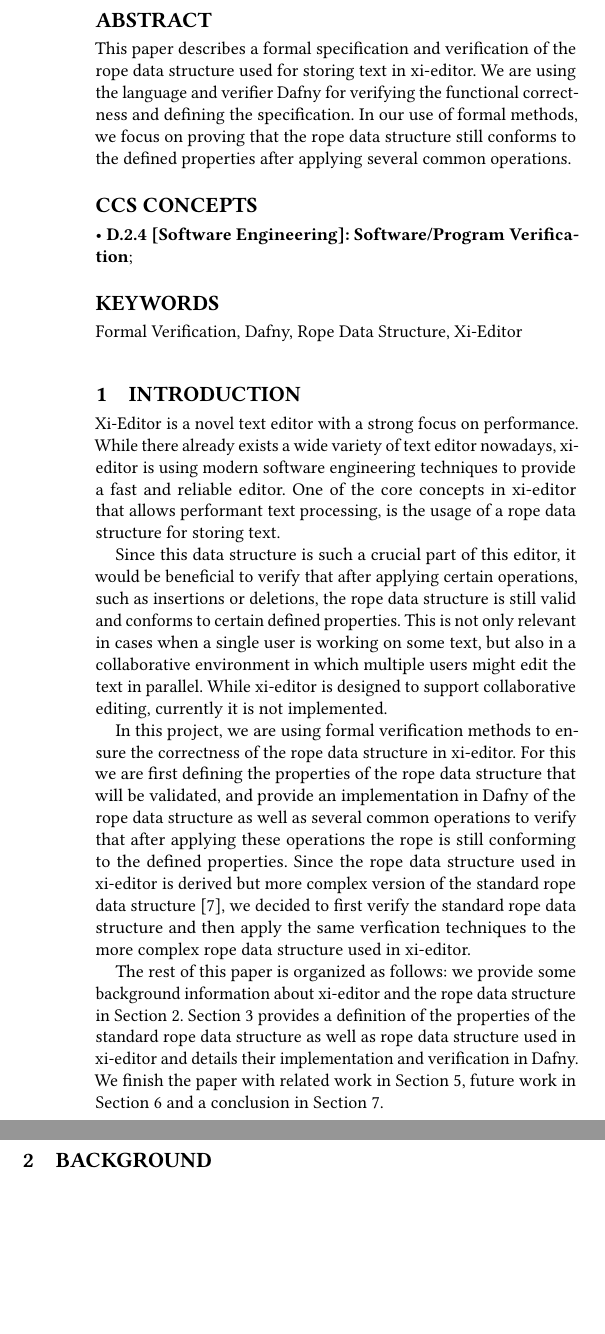
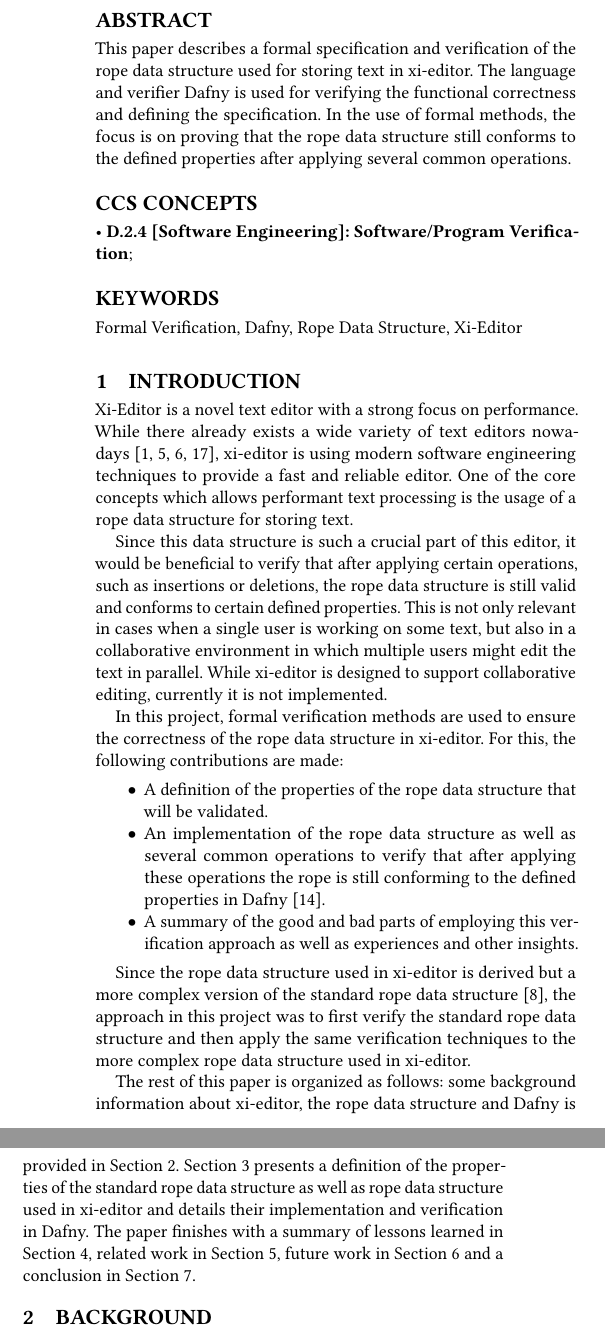
Before and after one commit to scholtzan/cpsc-513-project, a LaTeX paper (paper/paper.tex, which reads paper/abstract.tex, paper/introduction.tex): two parts of the columns of page 1 of 6, joined at a grey line, cut so that both start at the same text, the shorter picture padded with empty space. Compiled offline with pdfLaTeX.

Commit message:
Revise introduction and abstract

```diff
--- a/paper/abstract.tex
+++ b/paper/abstract.tex
@@ -1,3 +1,3 @@
 This paper describes a formal specification and verification of the rope data structure used for storing text in xi-editor.
-We are using the language and verifier Dafny for verifying the functional correctness and defining the specification.
-In our use of formal methods, we focus on proving that the rope data structure still conforms to the defined properties after applying several common operations.
+The language and verifier Dafny is used for verifying the functional correctness and defining the specification.
+In the use of formal methods, the focus is on proving that the rope data structure still conforms to the defined properties after applying several common operations.
--- a/paper/introduction.tex
+++ b/paper/introduction.tex
@@ -1,15 +1,22 @@
 Xi-Editor is a novel text editor with a strong focus on performance.
-While there already exists a wide variety of text editor nowadays, xi-editor is using modern software engineering techniques to provide a fast and reliable editor.
-One of the core concepts in xi-editor that allows performant text processing, is the usage of a rope data structure for storing text.
+While there already exists a wide variety of text editors nowadays~\cite{vi, pike1987text, atom, sublime}, xi-editor is using modern software engineering techniques to provide a fast and reliable editor.
+One of the core concepts which allows performant text processing is the usage of a rope data structure for storing text.
 
 Since this data structure is such a crucial part of this editor, it would be beneficial to verify that after applying certain operations, such as insertions or deletions, the rope data structure is still valid and conforms to certain defined properties.
 This is not only relevant in cases when a single user is working on some text, but also in a collaborative environment in which multiple users might edit the text in parallel.
 While xi-editor is designed to support collaborative editing, currently it is not implemented.
 
-In this project, we are using formal verification methods to ensure the correctness of the rope data structure in xi-editor.
-For this we are first defining the properties of the rope data structure that will be validated, and provide an implementation in Dafny of the rope data structure as well as several common operations to verify that after applying these operations the rope is still conforming to the defined properties.
-Since the rope data structure used in xi-editor is derived but more complex version of the standard rope data structure~\cite{boehm1995ropes}, we decided to first verify the standard rope data structure and then apply the same verfication techniques to the more complex rope data structure used in xi-editor.
+In this project, formal verification methods are used to ensure the correctness of the rope data structure in xi-editor.
+For this, the following contributions are made:
 
-The rest of this paper is organized as follows: we provide some background information about xi-editor and the rope data structure in Section~\ref{sec:background}.
-Section~\ref{sec:verification} provides a definition of the properties of the standard rope data structure as well as rope data structure used in xi-editor and details their implementation and verification in Dafny.
-We finish the paper with related work in Section~\ref{sec:related-work}, future work in Section~\ref{sec:future-work} and a conclusion in Section~\ref{sec:conclusion}.
+\begin{itemize}
+	\item A definition of the properties of the rope data structure that will be validated.
+	\item An implementation of the rope data structure as well as several common operations to verify that after applying these operations the rope is still conforming to the defined properties in Dafny~\cite{leino2010dafny}.
+	\item A summary of the good and bad parts of employing this verification approach as well as experiences and other insights.
+\end{itemize}
+
+Since the rope data structure used in xi-editor is derived but a more complex version of the standard rope data structure~\cite{boehm1995ropes}, the approach in this project was to first verify the standard rope data structure and then apply the same verification techniques to the more complex rope data structure used in xi-editor.
+
+The rest of this paper is organized as follows: some background information about xi-editor, the rope data structure and Dafny is provided in Section~\ref{sec:background}.
+Section~\ref{sec:verification} presents a definition of the properties of the standard rope data structure as well as rope data structure used in xi-editor and details their implementation and verification in Dafny.
+The paper finishes with a summary of lessons learned in Section~\ref{sec:lessons-learned}, related work in Section~\ref{sec:related-work}, future work in Section~\ref{sec:future-work} and a conclusion in Section~\ref{sec:conclusion}.
```
Also changed, not shown: paper/paper.bib (+7 -1 lines), paper/paper.bbl, paper/paper.pdf, 3 other files.
